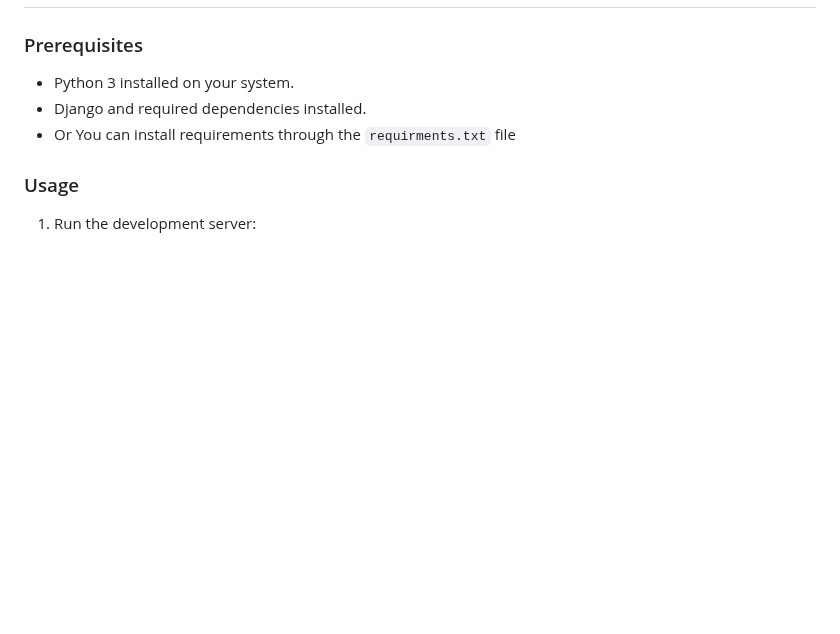
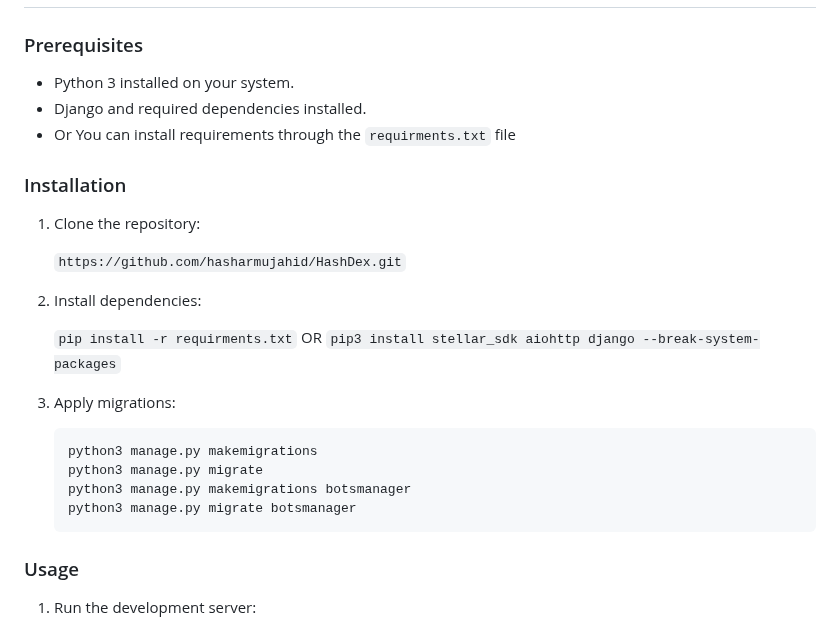
Before and after one commit to muzammilnadeem333/cryptoweb, a Markdown page: Crypto-Website-main/Crypto-Website-main/README.md, the part around the change. GitHub-like rendering; blank space fills up the shorter version.

````diff
--- a/Crypto-Website-main/Crypto-Website-main/README.md
+++ b/Crypto-Website-main/Crypto-Website-main/README.md
@@ -71,6 +71,26 @@ HASHDex is a specialized client tailored for the Stellar network exchange, provi
 - Django and required dependencies installed.
 - Or You can install requirements through the `requirments.txt` file
 
+### Installation
+
+1. Clone the repository:
+
+    `https://github.com/hasharmujahid/HashDex.git`
+
+2. Install dependencies:
+
+    `pip install -r requirments.txt`
+    OR
+    `pip3 install stellar_sdk aiohttp django --break-system-packages`
+
+3. Apply migrations:
+	```bash
+	python3 manage.py makemigrations
+	python3 manage.py migrate
+	python3 manage.py makemigrations botsmanager
+	python3 manage.py migrate botsmanager
+	```
+
 ### Usage
 
 1. Run the development server:
````
